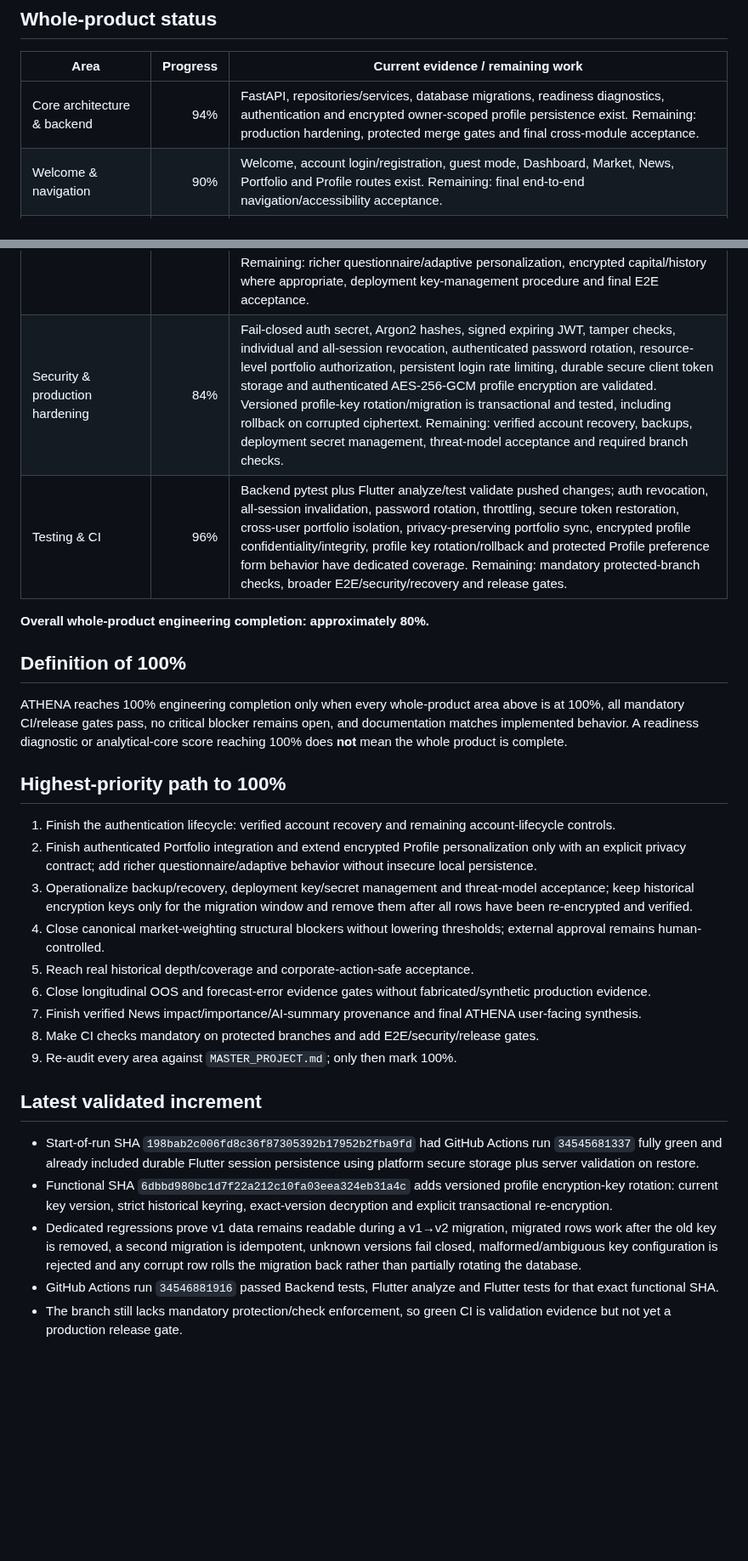
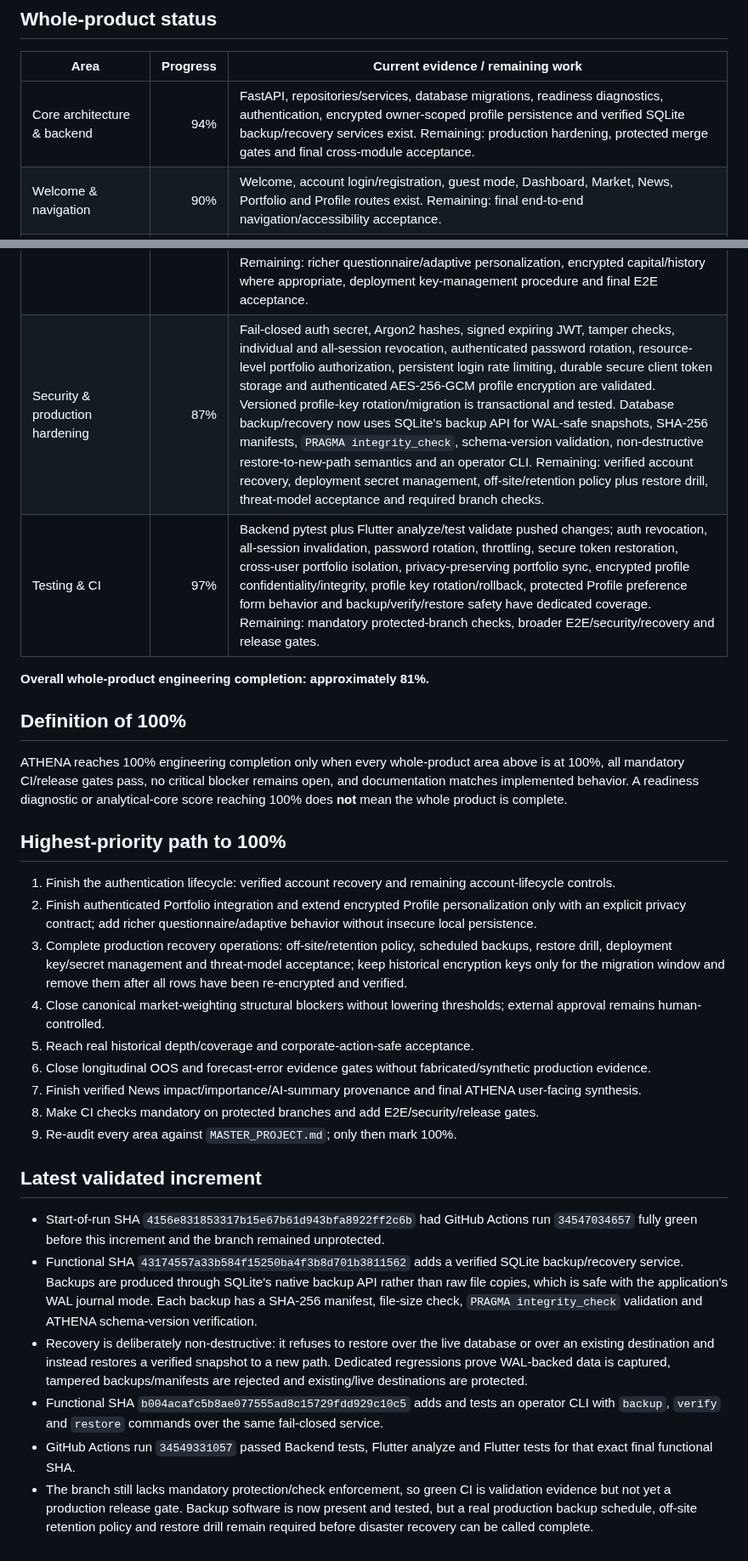
Before and after one commit to antoniomartinalbacetepresa-web/athena-platfotm, a Markdown page: docs/ROADMAP.md, 2 parts joined by grey strips. Shown at 85% size. GitHub-like rendering; blank space fills up the shorter version.

Commit message:
Document validated database backup and recovery

```diff
--- a/docs/ROADMAP.md
+++ b/docs/ROADMAP.md
@@ -45,7 +45,7 @@ This number measures the analytical and investment-research core only. It must n
 
 | Area | Progress | Current evidence / remaining work |
 | --- | ---: | --- |
-| Core architecture & backend | 94% | FastAPI, repositories/services, database migrations, readiness diagnostics, authentication and encrypted owner-scoped profile persistence exist. Remaining: production hardening, protected merge gates and final cross-module acceptance. |
+| Core architecture & backend | 94% | FastAPI, repositories/services, database migrations, readiness diagnostics, authentication, encrypted owner-scoped profile persistence and verified SQLite backup/recovery services exist. Remaining: production hardening, protected merge gates and final cross-module acceptance. |
 | Welcome & navigation | 90% | Welcome, account login/registration, guest mode, Dashboard, Market, News, Portfolio and Profile routes exist. Remaining: final end-to-end navigation/accessibility acceptance. |
 | Dashboard | 85% | Responsive dashboard, live panels and operational readiness surface exist. Remaining: end-to-end states and final UX acceptance. |
 | Market | 80% | Real persisted universe, regional ingestion, market-cap/canonical identity logic and standalone UI exist. Remaining: canonical weighting evidence, production coverage and deeper historical acceptance. |
@@ -56,10 +56,10 @@ This number measures the analytical and investment-research core only. It must n
 | Market history | 65% | Backfill, PIT preservation and depth-aware readiness gate exist. Remaining: real >=365-day eligible-universe coverage, source continuity and corporate-action acceptance. |
 | Continuous learning | 70% | Calibration/drift/evaluation/shadow/OOS infrastructure exists. Remaining: sufficient real longitudinal OOS evidence and controlled promotion policy. |
 | Personalization | 65% | Owner-scoped risk tolerance, investment horizon, base currency and objective have validated AES-256-GCM persistence, authenticated Flutter transport and a real Profile UI for load/save/reload/delete. Profile encryption now supports an explicit current key version, strict historical keyring, exact-version decrypt and transactional re-encryption to the current key; unknown/malformed key versions fail closed. Remaining: richer questionnaire/adaptive personalization, encrypted capital/history where appropriate, deployment key-management procedure and final E2E acceptance. |
-| Security & production hardening | 84% | Fail-closed auth secret, Argon2 hashes, signed expiring JWT, tamper checks, individual and all-session revocation, authenticated password rotation, resource-level portfolio authorization, persistent login rate limiting, durable secure client token storage and authenticated AES-256-GCM profile encryption are validated. Versioned profile-key rotation/migration is transactional and tested, including rollback on corrupted ciphertext. Remaining: verified account recovery, backups, deployment secret management, threat-model acceptance and required branch checks. |
-| Testing & CI | 96% | Backend pytest plus Flutter analyze/test validate pushed changes; auth revocation, all-session invalidation, password rotation, throttling, secure token restoration, cross-user portfolio isolation, privacy-preserving portfolio sync, encrypted profile confidentiality/integrity, profile key rotation/rollback and protected Profile preference form behavior have dedicated coverage. Remaining: mandatory protected-branch checks, broader E2E/security/recovery and release gates. |
+| Security & production hardening | 87% | Fail-closed auth secret, Argon2 hashes, signed expiring JWT, tamper checks, individual and all-session revocation, authenticated password rotation, resource-level portfolio authorization, persistent login rate limiting, durable secure client token storage and authenticated AES-256-GCM profile encryption are validated. Versioned profile-key rotation/migration is transactional and tested. Database backup/recovery now uses SQLite's backup API for WAL-safe snapshots, SHA-256 manifests, `PRAGMA integrity_check`, schema-version validation, non-destructive restore-to-new-path semantics and an operator CLI. Remaining: verified account recovery, deployment secret management, off-site/retention policy plus restore drill, threat-model acceptance and required branch checks. |
+| Testing & CI | 97% | Backend pytest plus Flutter analyze/test validate pushed changes; auth revocation, all-session invalidation, password rotation, throttling, secure token restoration, cross-user portfolio isolation, privacy-preserving portfolio sync, encrypted profile confidentiality/integrity, profile key rotation/rollback, protected Profile preference form behavior and backup/verify/restore safety have dedicated coverage. Remaining: mandatory protected-branch checks, broader E2E/security/recovery and release gates. |
 
-**Overall whole-product engineering completion: approximately 80%.**
+**Overall whole-product engineering completion: approximately 81%.**
 
 ## Definition of 100%
 
@@ -69,7 +69,7 @@ ATHENA reaches 100% engineering completion only when every whole-product area ab
 
 1. Finish the authentication lifecycle: verified account recovery and remaining account-lifecycle controls.
 2. Finish authenticated Portfolio integration and extend encrypted Profile personalization only with an explicit privacy contract; add richer questionnaire/adaptive behavior without insecure local persistence.
-3. Operationalize backup/recovery, deployment key/secret management and threat-model acceptance; keep historical encryption keys only for the migration window and remove them after all rows have been re-encrypted and verified.
+3. Complete production recovery operations: off-site/retention policy, scheduled backups, restore drill, deployment key/secret management and threat-model acceptance; keep historical encryption keys only for the migration window and remove them after all rows have been re-encrypted and verified.
 4. Close canonical market-weighting structural blockers without lowering thresholds; external approval remains human-controlled.
 5. Reach real historical depth/coverage and corporate-action-safe acceptance.
 6. Close longitudinal OOS and forecast-error evidence gates without fabricated/synthetic production evidence.
@@ -79,8 +79,9 @@ ATHENA reaches 100% engineering completion only when every whole-product area ab
 
 ## Latest validated increment
 
-- Start-of-run SHA `198bab2c006fd8c36f87305392b17952b2fba9fd` had GitHub Actions run `34545681337` fully green and already included durable Flutter session persistence using platform secure storage plus server validation on restore.
-- Functional SHA `6dbbd980bc1d7f22a212c10fa03eea324eb31a4c` adds versioned profile encryption-key rotation: current key version, strict historical keyring, exact-version decryption and explicit transactional re-encryption.
-- Dedicated regressions prove v1 data remains readable during a v1→v2 migration, migrated rows work after the old key is removed, a second migration is idempotent, unknown versions fail closed, malformed/ambiguous key configuration is rejected and any corrupt row rolls the migration back rather than partially rotating the database.
-- GitHub Actions run `34546881916` passed Backend tests, Flutter analyze and Flutter tests for that exact functional SHA.
-- The branch still lacks mandatory protection/check enforcement, so green CI is validation evidence but not yet a production release gate.
+- Start-of-run SHA `4156e831853317b15e67b61d943bfa8922ff2c6b` had GitHub Actions run `34547034657` fully green before this increment and the branch remained unprotected.
+- Functional SHA `43174557a33b584f15250ba4f3b8d701b3811562` adds a verified SQLite backup/recovery service. Backups are produced through SQLite's native backup API rather than raw file copies, which is safe with the application's WAL journal mode. Each backup has a SHA-256 manifest, file-size check, `PRAGMA integrity_check` validation and ATHENA schema-version verification.
+- Recovery is deliberately non-destructive: it refuses to restore over the live database or over an existing destination and instead restores a verified snapshot to a new path. Dedicated regressions prove WAL-backed data is captured, tampered backups/manifests are rejected and existing/live destinations are protected.
+- Functional SHA `b004acafc5b8ae077555ad8c15729fdd929c10c5` adds and tests an operator CLI with `backup`, `verify` and `restore` commands over the same fail-closed service.
+- GitHub Actions run `34549331057` passed Backend tests, Flutter analyze and Flutter tests for that exact final functional SHA.
+- The branch still lacks mandatory protection/check enforcement, so green CI is validation evidence but not yet a production release gate. Backup software is now present and tested, but a real production backup schedule, off-site retention policy and restore drill remain required before disaster recovery can be called complete.
```
